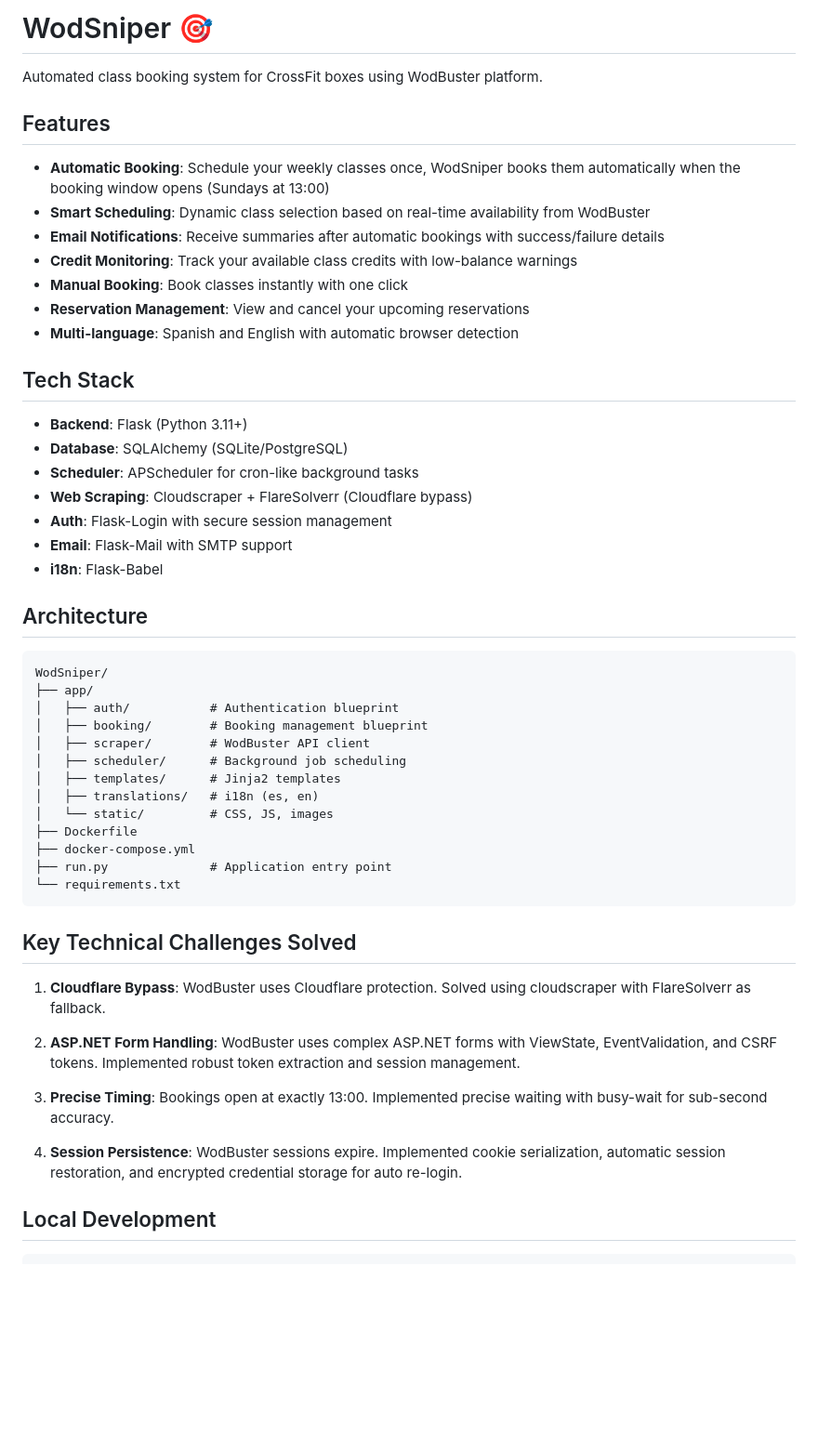
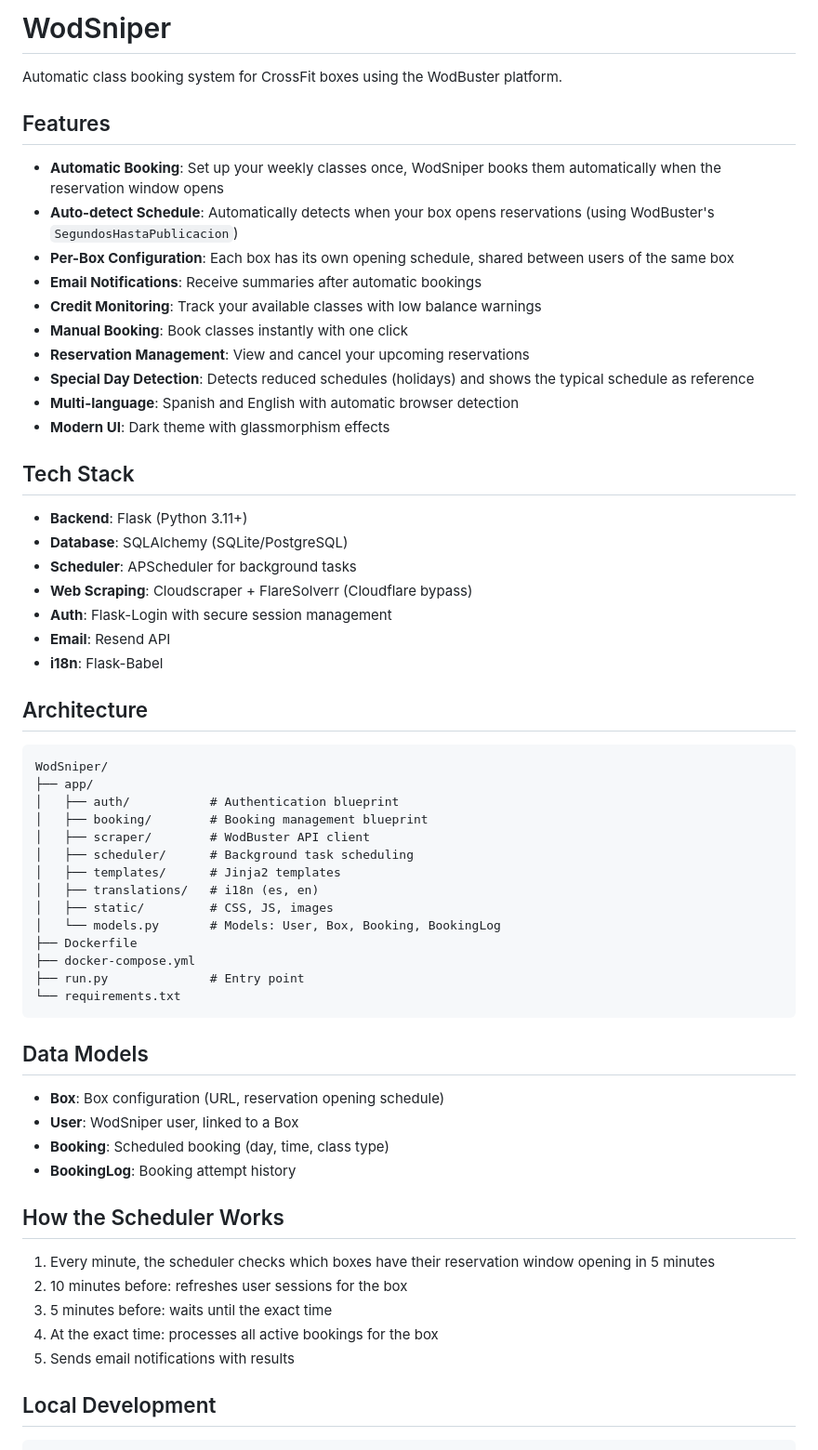
Before and after one commit to Keralin/WodSniper, a Markdown page: README.md, the part around one of its changes. Shown at 93% size. GitHub-like rendering; blank space fills up the shorter version.

Commit message:
docs: rewrite README in English with updated features

````diff
--- a/README.md
+++ b/README.md
@@ -1,25 +1,28 @@
-# WodSniper 🎯
+# WodSniper
 
-Automated class booking system for CrossFit boxes using WodBuster platform.
+Automatic class booking system for CrossFit boxes using the WodBuster platform.
 
 ## Features
 
-- **Automatic Booking**: Schedule your weekly classes once, WodSniper books them automatically when the booking window opens (Sundays at 13:00)
-- **Smart Scheduling**: Dynamic class selection based on real-time availability from WodBuster
-- **Email Notifications**: Receive summaries after automatic bookings with success/failure details
-- **Credit Monitoring**: Track your available class credits with low-balance warnings
+- **Automatic Booking**: Set up your weekly classes once, WodSniper books them automatically when the reservation window opens
+- **Auto-detect Schedule**: Automatically detects when your box opens reservations (using WodBuster's `SegundosHastaPublicacion`)
+- **Per-Box Configuration**: Each box has its own opening schedule, shared between users of the same box
+- **Email Notifications**: Receive summaries after automatic bookings
+- **Credit Monitoring**: Track your available classes with low balance warnings
 - **Manual Booking**: Book classes instantly with one click
 - **Reservation Management**: View and cancel your upcoming reservations
+- **Special Day Detection**: Detects reduced schedules (holidays) and shows the typical schedule as reference
 - **Multi-language**: Spanish and English with automatic browser detection
+- **Modern UI**: Dark theme with glassmorphism effects
 
 ## Tech Stack
 
 - **Backend**: Flask (Python 3.11+)
 - **Database**: SQLAlchemy (SQLite/PostgreSQL)
-- **Scheduler**: APScheduler for cron-like background tasks
+- **Scheduler**: APScheduler for background tasks
 - **Web Scraping**: Cloudscraper + FlareSolverr (Cloudflare bypass)
 - **Auth**: Flask-Login with secure session management
-- **Email**: Flask-Mail with SMTP support
+- **Email**: Resend API
 - **i18n**: Flask-Babel
 
 ## Architecture
@@ -30,25 +33,31 @@ WodSniper/
 │   ├── auth/           # Authentication blueprint
 │   ├── booking/        # Booking management blueprint
 │   ├── scraper/        # WodBuster API client
-│   ├── scheduler/      # Background job scheduling
+│   ├── scheduler/      # Background task scheduling
 │   ├── templates/      # Jinja2 templates
 │   ├── translations/   # i18n (es, en)
-│   └── static/         # CSS, JS, images
+│   ├── static/         # CSS, JS, images
+│   └── models.py       # Models: User, Box, Booking, BookingLog
 ├── Dockerfile
 ├── docker-compose.yml
-├── run.py              # Application entry point
+├── run.py              # Entry point
 └── requirements.txt
 ```
 
-## Key Technical Challenges Solved
+## Data Models
 
-1. **Cloudflare Bypass**: WodBuster uses Cloudflare protection. Solved using cloudscraper with FlareSolverr as fallback.
+- **Box**: Box configuration (URL, reservation opening schedule)
+- **User**: WodSniper user, linked to a Box
+- **Booking**: Scheduled booking (day, time, class type)
+- **BookingLog**: Booking attempt history
 
-2. **ASP.NET Form Handling**: WodBuster uses complex ASP.NET forms with ViewState, EventValidation, and CSRF tokens. Implemented robust token extraction and session management.
+## How the Scheduler Works
 
-3. **Precise Timing**: Bookings open at exactly 13:00. Implemented precise waiting with busy-wait for sub-second accuracy.
-
-4. **Session Persistence**: WodBuster sessions expire. Implemented cookie serialization, automatic session restoration, and encrypted credential storage for auto re-login.
+1. Every minute, the scheduler checks which boxes have their reservation window opening in 5 minutes
+2. 10 minutes before: refreshes user sessions for the box
+3. 5 minutes before: waits until the exact time
+4. At the exact time: processes all active bookings for the box
+5. Sends email notifications with results
 
 ## Local Development
 
````
Also changed, not shown: other parts of README.md (+5 -4 lines).
